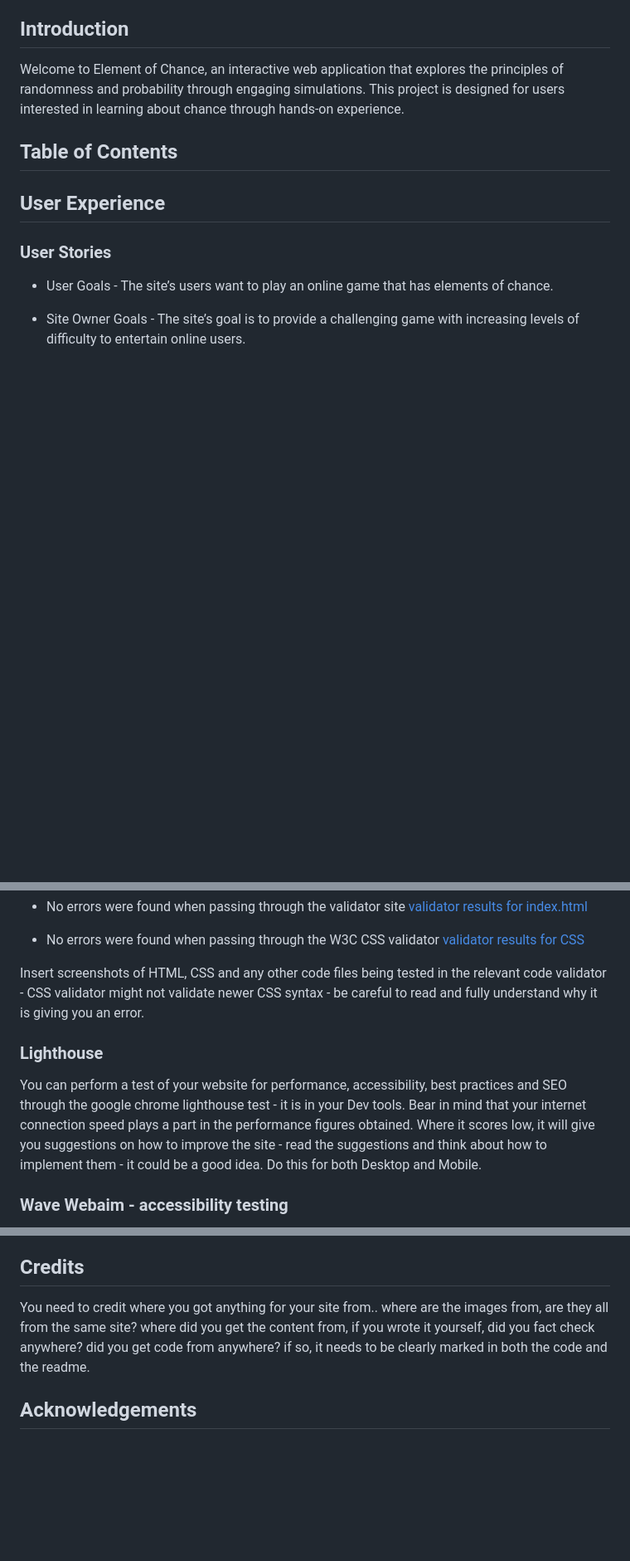
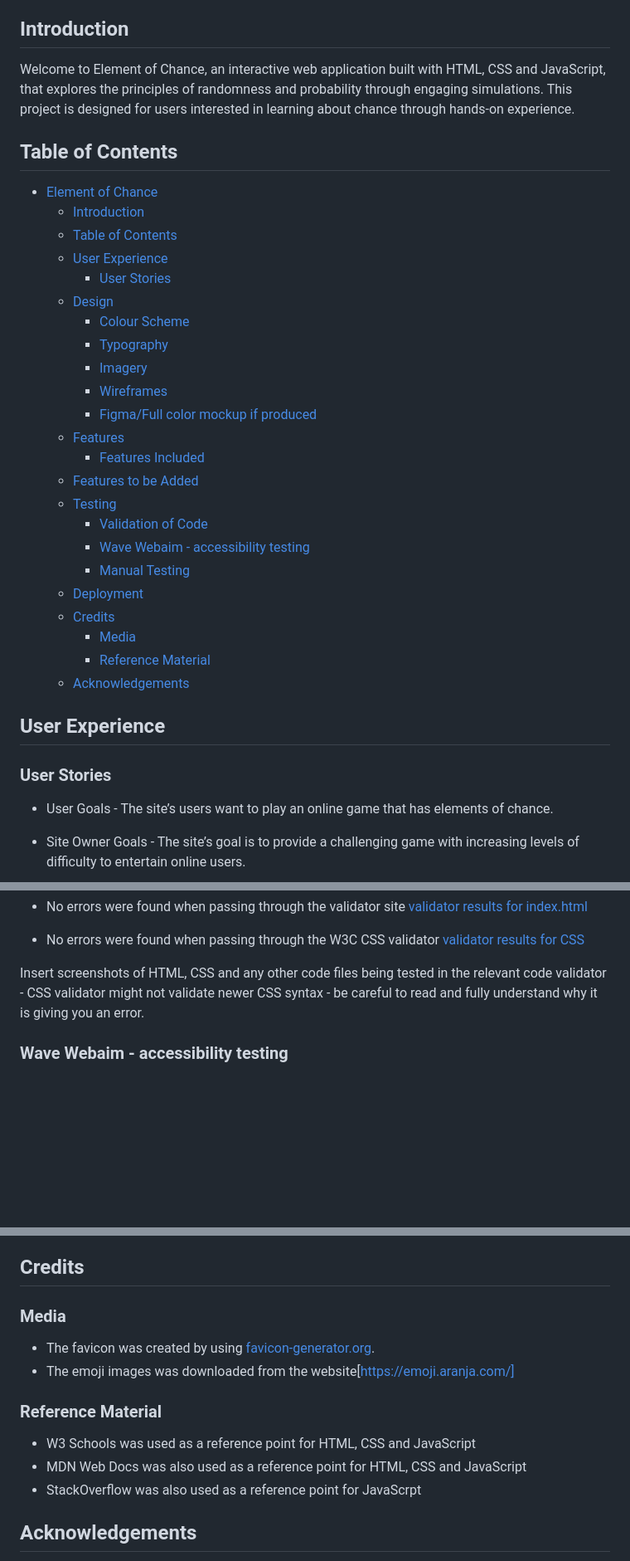
Before and after one commit to braunie999/element-of-chance, a Markdown page: README.md, 3 parts joined by grey strips. Shown: that part at 83% size. Rendered like a GitHub page; blank space fills up the shorter version.

Commit message:
Adding structure and markdown text

```diff
--- a/README.md
+++ b/README.md
@@ -4,9 +4,33 @@
 
 ## Introduction
 
-Welcome to Element of Chance, an interactive web application that explores the principles of randomness and probability through engaging simulations. This project is designed for users interested in learning about chance through hands-on experience.
+Welcome to Element of Chance, an interactive web application built with HTML, CSS and JavaScript, that explores the principles of randomness and probability through engaging simulations. This project is designed for users interested in learning about chance through hands-on experience.
 
 ## Table of Contents
+
+- [Element of Chance](#element-of-chance)
+  - [Introduction](#introduction)
+  - [Table of Contents](#table-of-contents)
+  - [User Experience](#user-experience)
+    - [User Stories](#user-stories)
+  - [Design](#design)
+    - [Colour Scheme](#colour-scheme)
+    - [Typography](#typography)
+    - [Imagery](#imagery)
+    - [Wireframes](#wireframes)
+    - [Figma/Full color mockup if produced](#figmafull-color-mockup-if-produced)
+  - [Features](#features)
+    - [Features Included](#features-included)
+  - [Features to be Added](#features-to-be-added)
+  - [Testing](#testing)
+    - [Validation of Code](#validation-of-code)
+    - [Wave Webaim - accessibility testing](#wave-webaim---accessibility-testing)
+    - [Manual Testing](#manual-testing)
+  - [Deployment](#deployment)
+  - [Credits](#credits)
+    - [Media](#media)
+    - [Reference Material](#reference-material)
+  - [Acknowledgements](#acknowledgements)
 
 ## User Experience
 
@@ -60,11 +84,6 @@ Welcome to Element of Chance, an interactive web application that explores the p
 
 Insert screenshots of HTML, CSS and any other code files being tested in the relevant code validator - CSS validator might not validate newer CSS syntax - be careful to read and fully understand why it is giving you an error.
 
-### Lighthouse
-
-You can perform a test of your website for performance, accessibility, best practices and SEO through the google chrome lighthouse test - it is in your Dev tools. Bear in mind that your internet connection speed plays a part in the performance figures obtained. Where it scores low, it will give you suggestions on how to improve the site - read the suggestions and think about how to implement them - it could be a good idea.
-Do this for both Desktop and Mobile.
-
 ### Wave Webaim - accessibility testing
 
 You can test your site for accessibility through the wave.webaim site - it needs to be deployed in order for it to test it. Fix any errors that it gives
@@ -104,7 +119,16 @@ Detail what technologies you used. So what code languages, what frameworks, libr
 
 ## Credits
 
-You need to credit where you got anything for your site from.. where are the images from, are they all from the same site? where did you get the content from, if you wrote it yourself, did you fact check anywhere? did you get code from anywhere? if so, it needs to be clearly marked in both the code and the readme.
+### Media
+
+- The favicon was created by using [favicon-generator.org](https://www.favicon-generator.org/).
+- The emoji images was downloaded from the website[https://emoji.aranja.com/]
+
+### Reference Material
+
+- W3 Schools was used as a reference point for HTML, CSS and JavaScript
+- MDN Web Docs was also used as a reference point for HTML, CSS and JavaScript
+- StackOverflow was also used as a reference point for JavaScrpt
 
 ## Acknowledgements
 
```
Also changed, not shown: other parts of README.md (+0 -4 lines).
